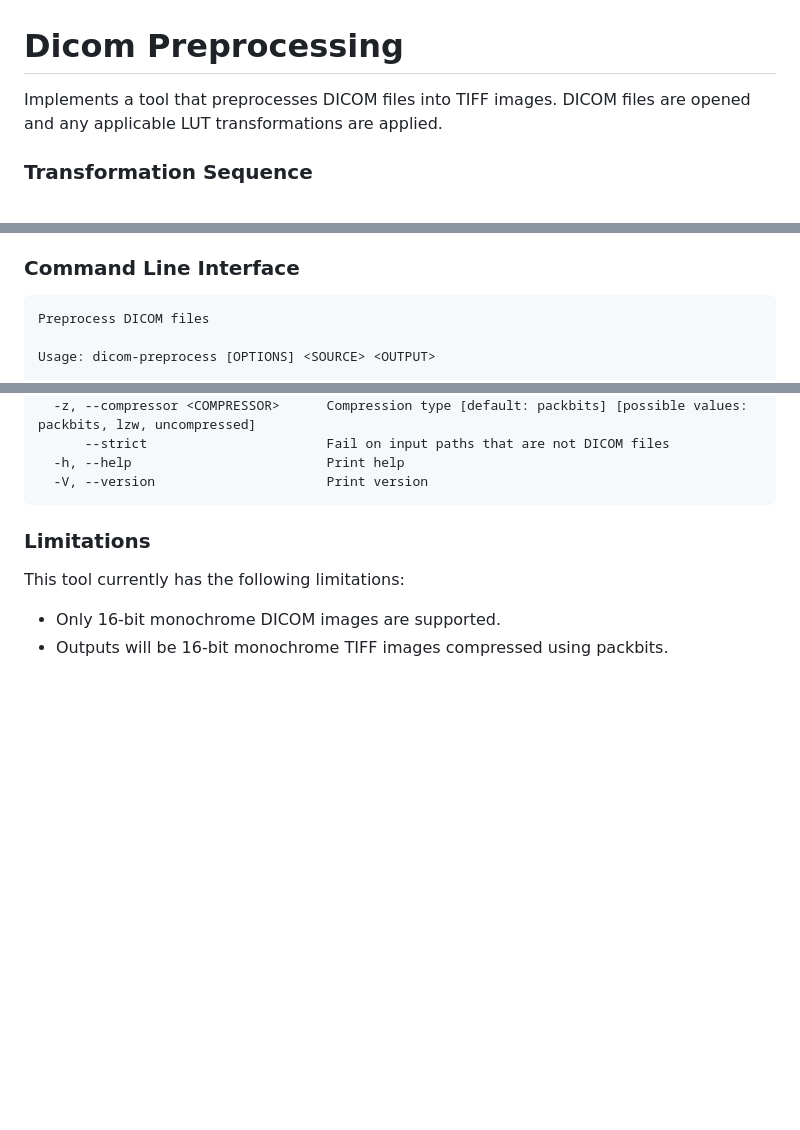
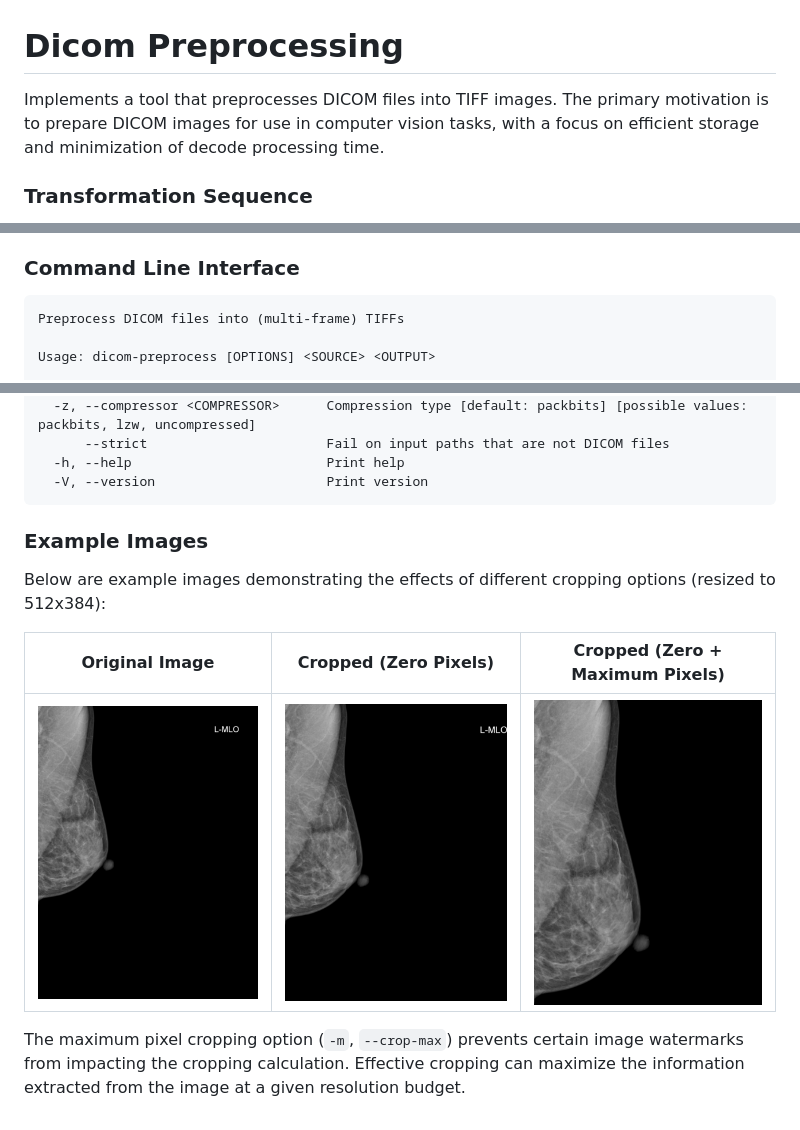
Before and after one commit to medcognetics/dicom-preprocessing, a Markdown page: README.md, 3 parts joined by grey strips. Drawn GitHub-style; pictures changed too: docs/nocrop.png (added), docs/zerocrop.png (added), docs/zeromaxcrop.png (added); blank space fills up the shorter version.

````diff
--- a/README.md
+++ b/README.md
@@ -1,7 +1,6 @@
 # Dicom Preprocessing
 
-Implements a tool that preprocesses DICOM files into TIFF images.
-DICOM files are opened and any applicable LUT transformations are applied.
+Implements a tool that preprocesses DICOM files into TIFF images. The primary motivation is to prepare DICOM images for use in computer vision tasks, with a focus on efficient storage and minimization of decode processing time.
 
 ### Transformation Sequence
 
@@ -22,7 +21,7 @@ To enable mapping coordinates from the original image to the output image, the f
 ### Command Line Interface
 
 ```
-Preprocess DICOM files
+Preprocess DICOM files into (multi-frame) TIFFs
 
 Usage: dicom-preprocess [OPTIONS] <SOURCE> <OUTPUT>
 
@@ -42,8 +41,14 @@ Options:
   -V, --version                      Print version
 ```
 
-### Limitations
 
-This tool currently has the following limitations:
-- Only 16-bit monochrome DICOM images are supported.
-- Outputs will be 16-bit monochrome TIFF images compressed using packbits.
+### Example Images
+
+Below are example images demonstrating the effects of different cropping options (resized to 512x384):
+
+| Original Image | Cropped (Zero Pixels) | Cropped (Zero + Maximum Pixels) |
+|----------------|----------------|----------------------|
+| ![Original Image](docs/nocrop.png) | ![Cropped (Zero)](docs/zerocrop.png) | ![Cropped (Zero + Max)](docs/zeromaxcrop.png) |
+
+The maximum pixel cropping option (`-m`, `--crop-max`) prevents certain image watermarks from impacting the cropping calculation. Effective cropping can maximize the information extracted from the image at a given
+resolution budget.
````
